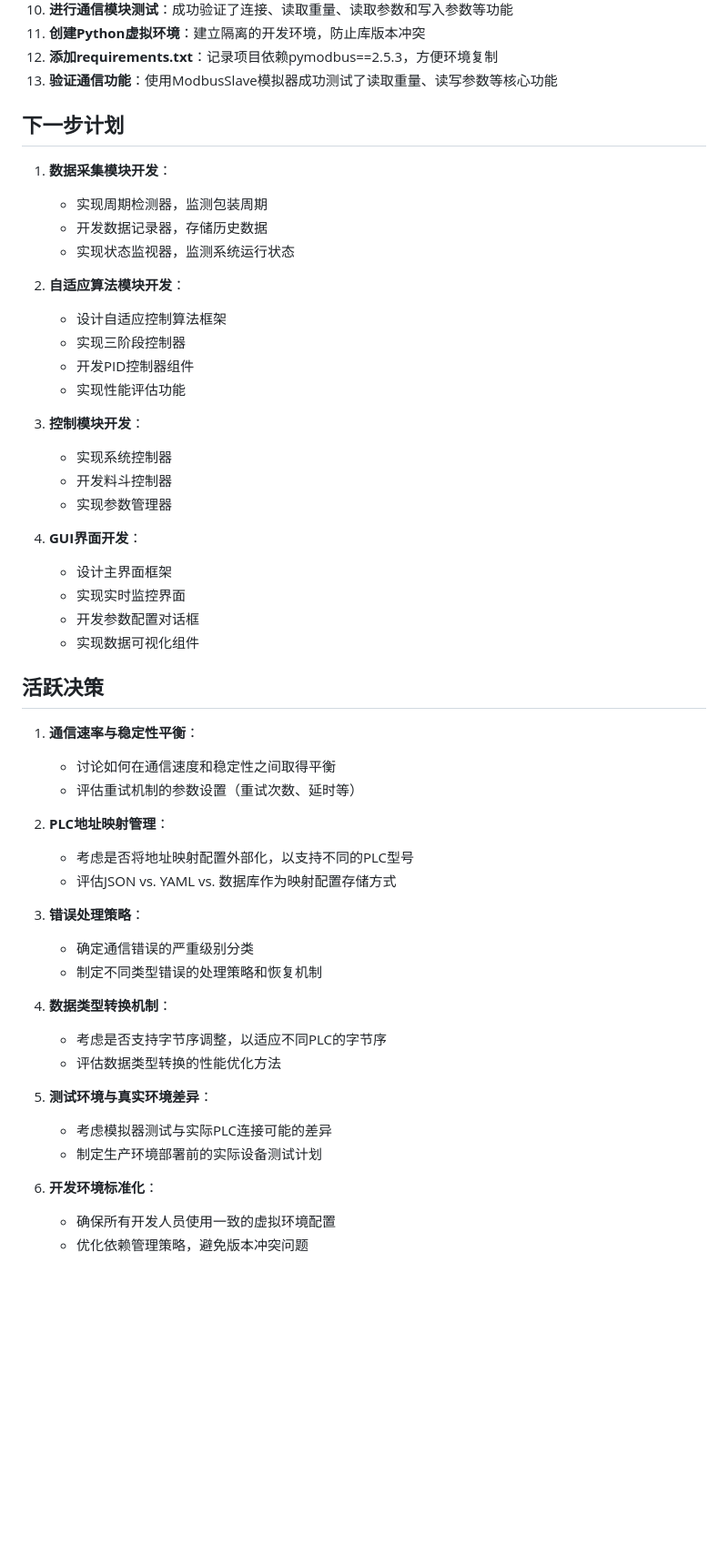
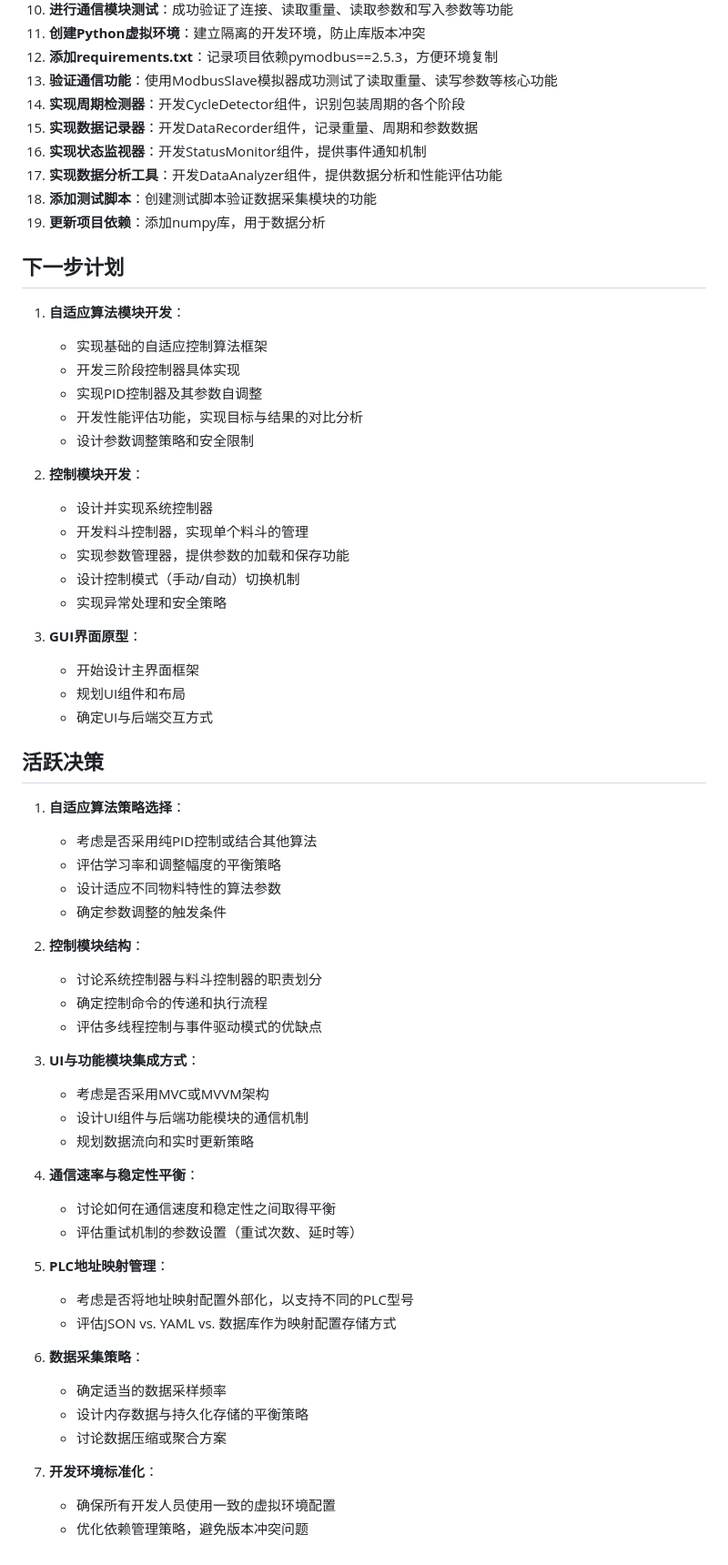
Before and after one commit to Molanwish/plcnew, a Markdown page: memory-bank/activeContext.md, the part around one of its changes. Shown at 91% size. GitHub-like rendering; blank space fills up the shorter version.

Commit message:
更新内存库记录数据采集模块完成进度

```diff
--- a/memory-bank/activeContext.md
+++ b/memory-bank/activeContext.md
@@ -27,53 +25,65 @@
 11. **创建Python虚拟环境**：建立隔离的开发环境，防止库版本冲突
 12. **添加requirements.txt**：记录项目依赖pymodbus==2.5.3，方便环境复制
 13. **验证通信功能**：使用ModbusSlave模拟器成功测试了读取重量、读写参数等核心功能
+14. **实现周期检测器**：开发CycleDetector组件，识别包装周期的各个阶段
+15. **实现数据记录器**：开发DataRecorder组件，记录重量、周期和参数数据
+16. **实现状态监视器**：开发StatusMonitor组件，提供事件通知机制
+17. **实现数据分析工具**：开发DataAnalyzer组件，提供数据分析和性能评估功能
+18. **添加测试脚本**：创建测试脚本验证数据采集模块的功能
+19. **更新项目依赖**：添加numpy库，用于数据分析
 
 ## 下一步计划
 
-1. **数据采集模块开发**：
-   - 实现周期检测器，监测包装周期
-   - 开发数据记录器，存储历史数据
-   - 实现状态监视器，监测系统运行状态
+1. **自适应算法模块开发**：
+   - 实现基础的自适应控制算法框架
+   - 开发三阶段控制器具体实现
+   - 实现PID控制器及其参数自调整
+   - 开发性能评估功能，实现目标与结果的对比分析
+   - 设计参数调整策略和安全限制
 
-2. **自适应算法模块开发**：
-   - 设计自适应控制算法框架
-   - 实现三阶段控制器
-   - 开发PID控制器组件
-   - 实现性能评估功能
+2. **控制模块开发**：
+   - 设计并实现系统控制器
+   - 开发料斗控制器，实现单个料斗的管理
+   - 实现参数管理器，提供参数的加载和保存功能
+   - 设计控制模式（手动/自动）切换机制
+   - 实现异常处理和安全策略
 
-3. **控制模块开发**：
-   - 实现系统控制器
-   - 开发料斗控制器
-   - 实现参数管理器
-
-4. **GUI界面开发**：
-   - 设计主界面框架
-   - 实现实时监控界面
-   - 开发参数配置对话框
-   - 实现数据可视化组件
+3. **GUI界面原型**：
+   - 开始设计主界面框架
+   - 规划UI组件和布局
+   - 确定UI与后端交互方式
 
 ## 活跃决策
 
-1. **通信速率与稳定性平衡**：
+1. **自适应算法策略选择**：
+   - 考虑是否采用纯PID控制或结合其他算法
+   - 评估学习率和调整幅度的平衡策略
+   - 设计适应不同物料特性的算法参数
+   - 确定参数调整的触发条件
+
+2. **控制模块结构**：
+   - 讨论系统控制器与料斗控制器的职责划分
+   - 确定控制命令的传递和执行流程
+   - 评估多线程控制与事件驱动模式的优缺点
+
+3. **UI与功能模块集成方式**：
+   - 考虑是否采用MVC或MVVM架构
+   - 设计UI组件与后端功能模块的通信机制
+   - 规划数据流向和实时更新策略
+
+4. **通信速率与稳定性平衡**：
    - 讨论如何在通信速度和稳定性之间取得平衡
    - 评估重试机制的参数设置（重试次数、延时等）
 
-2. **PLC地址映射管理**：
+5. **PLC地址映射管理**：
    - 考虑是否将地址映射配置外部化，以支持不同的PLC型号
    - 评估JSON vs. YAML vs. 数据库作为映射配置存储方式
 
-3. **错误处理策略**：
-   - 确定通信错误的严重级别分类
-   - 制定不同类型错误的处理策略和恢复机制
+6. **数据采集策略**：
+   - 确定适当的数据采样频率
+   - 设计内存数据与持久化存储的平衡策略
+   - 讨论数据压缩或聚合方案
 
-4. **数据类型转换机制**：
-   - 考虑是否支持字节序调整，以适应不同PLC的字节序
-   - 评估数据类型转换的性能优化方法
-
-5. **测试环境与真实环境差异**：
-   - 考虑模拟器测试与实际PLC连接可能的差异
-   - 制定生产环境部署前的实际设备测试计划
-
-6. **开发环境标准化**：
+7. **开发环境标准化**：
    - 确保所有开发人员使用一致的虚拟环境配置
    - 优化依赖管理策略，避免版本冲突问题
```
Also changed, not shown: other parts of memory-bank/activeContext.md (+6 -8 lines), memory-bank/progress.md (+16 -9 lines).
